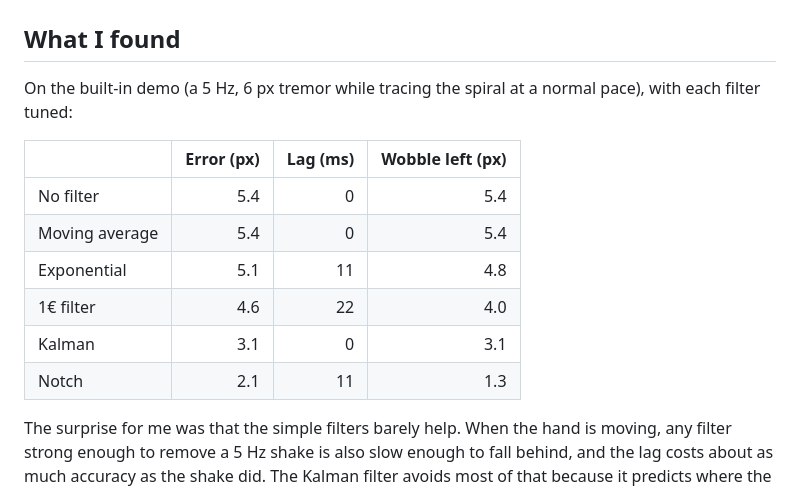
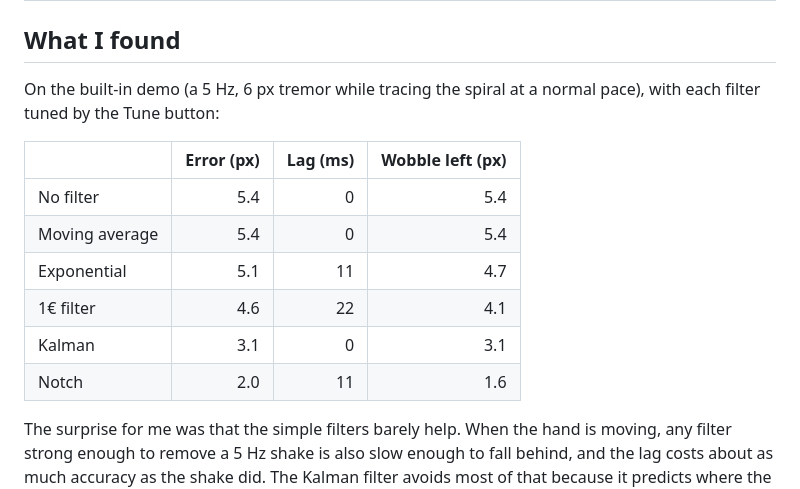
Before and after one commit to BurTheBear/steady, a Markdown page: README.md, the part around the change. Drawn GitHub-style.

Commit message:
README: numbers from the in-page tuner
Co-Authored-By: Claude Opus 5.5 <noreply@anthropic.com>

```diff
--- a/README.md
+++ b/README.md
@@ -25,16 +25,16 @@ When I was working on [TypeParkinson](https://github.com/BurTheBear/TypeParkinso
 
 ## What I found
 
-On the built-in demo (a 5 Hz, 6 px tremor while tracing the spiral at a normal pace), with each filter tuned:
+On the built-in demo (a 5 Hz, 6 px tremor while tracing the spiral at a normal pace), with each filter tuned by the Tune button:
 
 | | Error (px) | Lag (ms) | Wobble left (px) |
 |---|---:|---:|---:|
 | No filter | 5.4 | 0 | 5.4 |
 | Moving average | 5.4 | 0 | 5.4 |
-| Exponential | 5.1 | 11 | 4.8 |
-| 1€ filter | 4.6 | 22 | 4.0 |
+| Exponential | 5.1 | 11 | 4.7 |
+| 1€ filter | 4.6 | 22 | 4.1 |
 | Kalman | 3.1 | 0 | 3.1 |
-| Notch | 2.1 | 11 | 1.3 |
+| Notch | 2.0 | 11 | 1.6 |
 
 The surprise for me was that the simple filters barely help. When the hand is moving, any filter strong enough to remove a 5 Hz shake is also slow enough to fall behind, and the lag costs about as much accuracy as the shake did. The Kalman filter avoids most of that because it predicts where the hand is going. The notch filter does best, because a tremor is close to one steady frequency, so it can be cut out without slowing everything else down.
 
```
